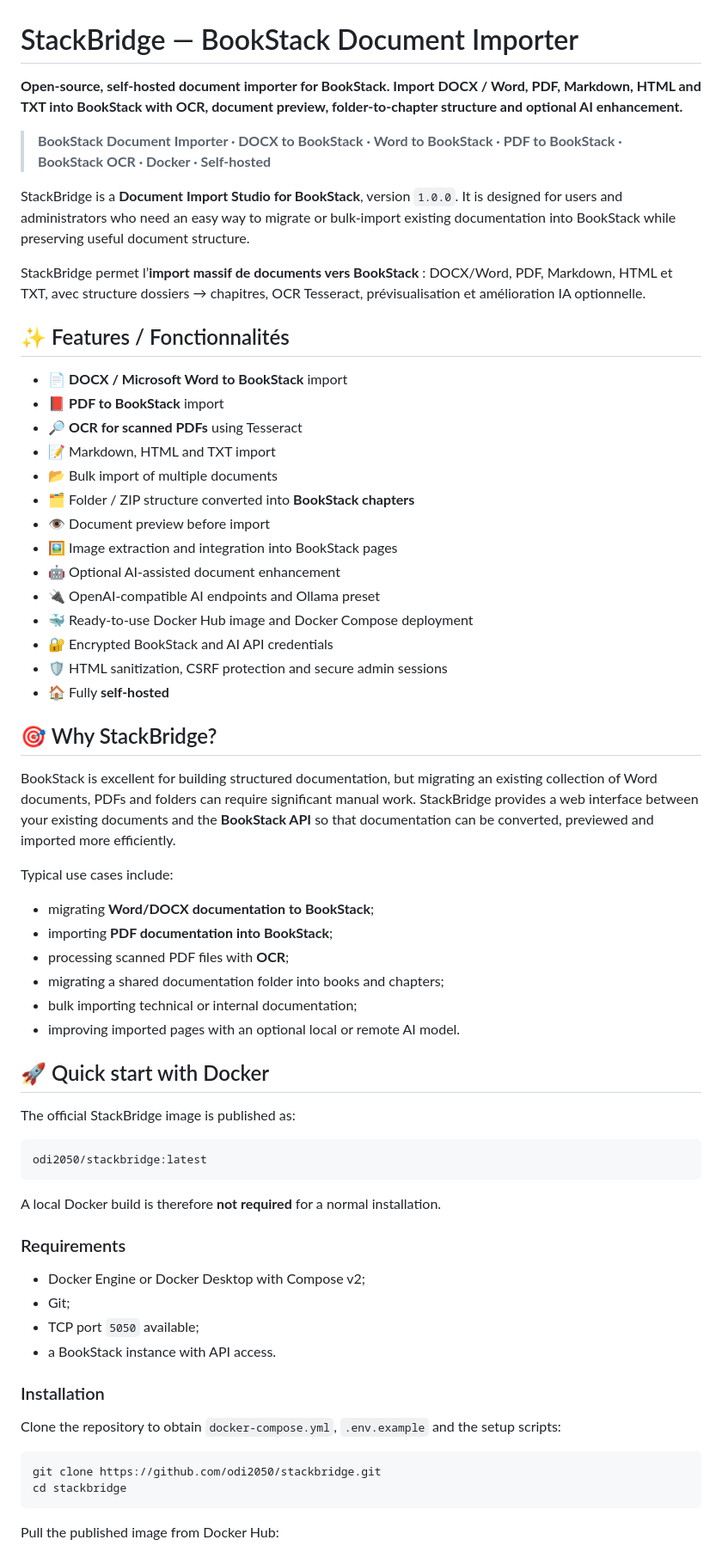
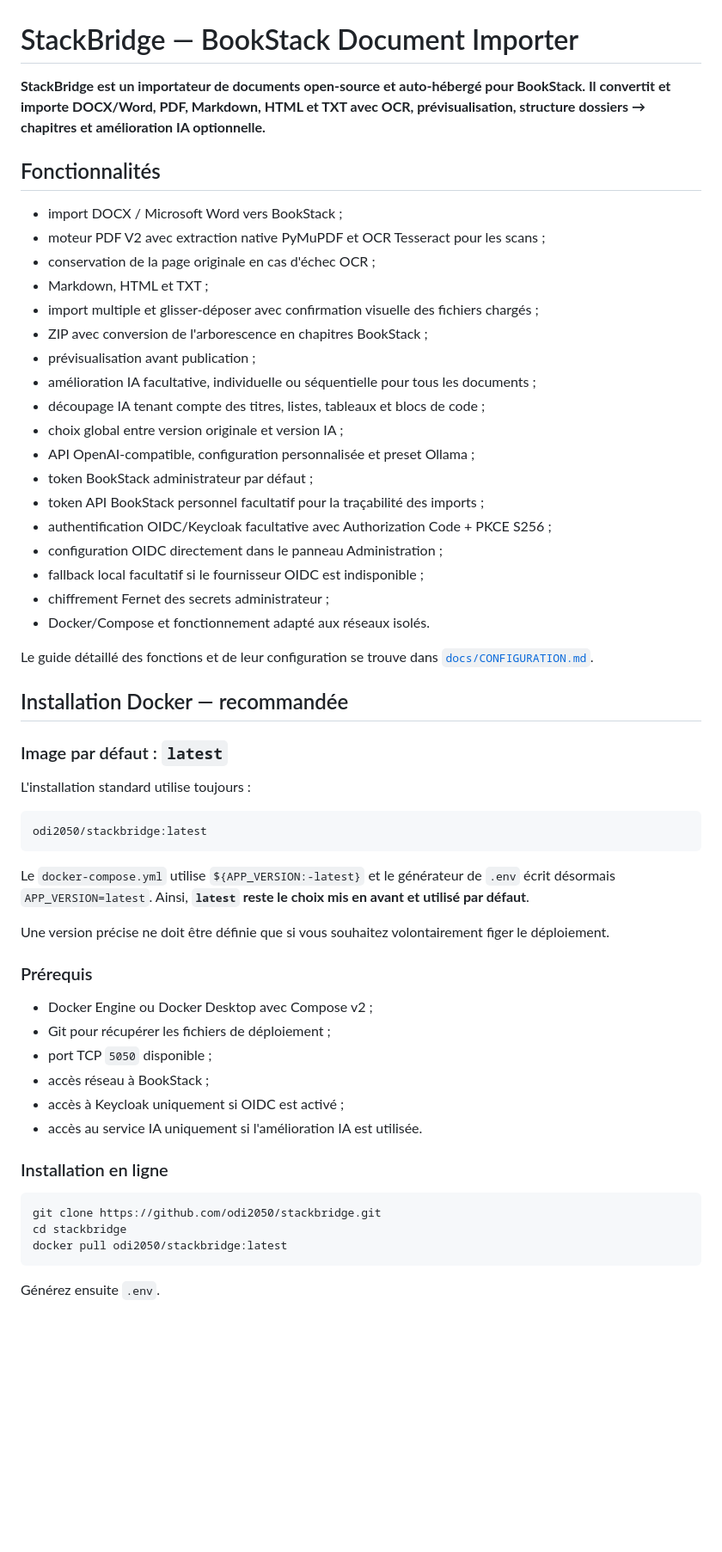
Before and after one commit to odi2050/stackbridge, a Markdown page: README.md, the part around one of its changes. Shown at 86% size. Drawn GitHub-style; blank space fills up the shorter version.

Commit message:
Document OIDC personal tokens offline install and latest Docker

````diff
--- a/README.md
+++ b/README.md
@@ -1,68 +1,60 @@
 # StackBridge — BookStack Document Importer
 
-**Open-source, self-hosted document importer for BookStack. Import DOCX / Word, PDF, Markdown, HTML and TXT into BookStack with OCR, document preview, folder-to-chapter structure and optional AI enhancement.**
+**StackBridge est un importateur de documents open-source et auto-hébergé pour BookStack. Il convertit et importe DOCX/Word, PDF, Markdown, HTML et TXT avec OCR, prévisualisation, structure dossiers → chapitres et amélioration IA optionnelle.**
 
-> **BookStack Document Importer · DOCX to BookStack · Word to BookStack · PDF to BookStack · BookStack OCR · Docker · Self-hosted**
+## Fonctionnalités
 
-StackBridge is a **Document Import Studio for BookStack**, version `1.0.0`. It is designed for users and administrators who need an easy way to migrate or bulk-import existing documentation into BookStack while preserving useful document structure.
+- import DOCX / Microsoft Word vers BookStack ;
+- moteur PDF V2 avec extraction native PyMuPDF et OCR Tesseract pour les scans ;
+- conservation de la page originale en cas d'échec OCR ;
+- Markdown, HTML et TXT ;
+- import multiple et glisser-déposer avec confirmation visuelle des fichiers chargés ;
+- ZIP avec conversion de l'arborescence en chapitres BookStack ;
+- prévisualisation avant publication ;
+- amélioration IA facultative, individuelle ou séquentielle pour tous les documents ;
+- découpage IA tenant compte des titres, listes, tableaux et blocs de code ;
+- choix global entre version originale et version IA ;
+- API OpenAI-compatible, configuration personnalisée et preset Ollama ;
+- token BookStack administrateur par défaut ;
+- token API BookStack personnel facultatif pour la traçabilité des imports ;
+- authentification OIDC/Keycloak facultative avec Authorization Code + PKCE S256 ;
+- configuration OIDC directement dans le panneau Administration ;
+- fallback local facultatif si le fournisseur OIDC est indisponible ;
+- chiffrement Fernet des secrets administrateur ;
+- Docker/Compose et fonctionnement adapté aux réseaux isolés.
 
-StackBridge permet l’**import massif de documents vers BookStack** : DOCX/Word, PDF, Markdown, HTML et TXT, avec structure dossiers → chapitres, OCR Tesseract, prévisualisation et amélioration IA optionnelle.
+Le guide détaillé des fonctions et de leur configuration se trouve dans [`docs/CONFIGURATION.md`](docs/CONFIGURATION.md).
 
-## ✨ Features / Fonctionnalités
+## Installation Docker — recommandée
 
-- 📄 **DOCX / Microsoft Word to BookStack** import
-- 📕 **PDF to BookStack** import
-- 🔎 **OCR for scanned PDFs** using Tesseract
-- 📝 Markdown, HTML and TXT import
-- 📂 Bulk import of multiple documents
-- 🗂️ Folder / ZIP structure converted into **BookStack chapters**
-- 👁️ Document preview before import
-- 🖼️ Image extraction and integration into BookStack pages
-- 🤖 Optional AI-assisted document enhancement
-- 🔌 OpenAI-compatible AI endpoints and Ollama preset
-- 🐳 Ready-to-use Docker Hub image and Docker Compose deployment
-- 🔐 Encrypted BookStack and AI API credentials
-- 🛡️ HTML sanitization, CSRF protection and secure admin sessions
-- 🏠 Fully **self-hosted**
+### Image par défaut : `latest`
 
-## 🎯 Why StackBridge?
-
-BookStack is excellent for building structured documentation, but migrating an existing collection of Word documents, PDFs and folders can require significant manual work. StackBridge provides a web interface between your existing documents and the **BookStack API** so that documentation can be converted, previewed and imported more efficiently.
-
-Typical use cases include:
-
-- migrating **Word/DOCX documentation to BookStack**;
-- importing **PDF documentation into BookStack**;
-- processing scanned PDF files with **OCR**;
-- migrating a shared documentation folder into books and chapters;
-- bulk importing technical or internal documentation;
-- improving imported pages with an optional local or remote AI model.
-
-## 🚀 Quick start with Docker
-
-The official StackBridge image is published as:
+L'installation standard utilise toujours :
 
 ```text
 odi2050/stackbridge:latest
 ```
 
-A local Docker build is therefore **not required** for a normal installation.
+Le `docker-compose.yml` utilise `${APP_VERSION:-latest}` et le générateur de `.env` écrit désormais `APP_VERSION=latest`. Ainsi, **`latest` reste le choix mis en avant et utilisé par défaut**.
 
-### Requirements
+Une version précise ne doit être définie que si vous souhaitez volontairement figer le déploiement.
 
-- Docker Engine or Docker Desktop with Compose v2;
-- Git;
-- TCP port `5050` available;
-- a BookStack instance with API access.
+### Prérequis
 
-### Installation
+- Docker Engine ou Docker Desktop avec Compose v2 ;
+- Git pour récupérer les fichiers de déploiement ;
+- port TCP `5050` disponible ;
+- accès réseau à BookStack ;
+- accès à Keycloak uniquement si OIDC est activé ;
+- accès au service IA uniquement si l'amélioration IA est utilisée.
 
-Clone the repository to obtain `docker-compose.yml`, `.env.example` and the setup scripts:
+### Installation en ligne
 
 ```bash
 git clone https://github.com/odi2050/stackbridge.git
 cd stackbridge
+docker pull odi2050/stackbridge:latest
 ```
 
-Pull the published image from Docker Hub:
+Générez ensuite `.env`.
 
````
Also changed, not shown: other parts of README.md (+179 -174 lines).
